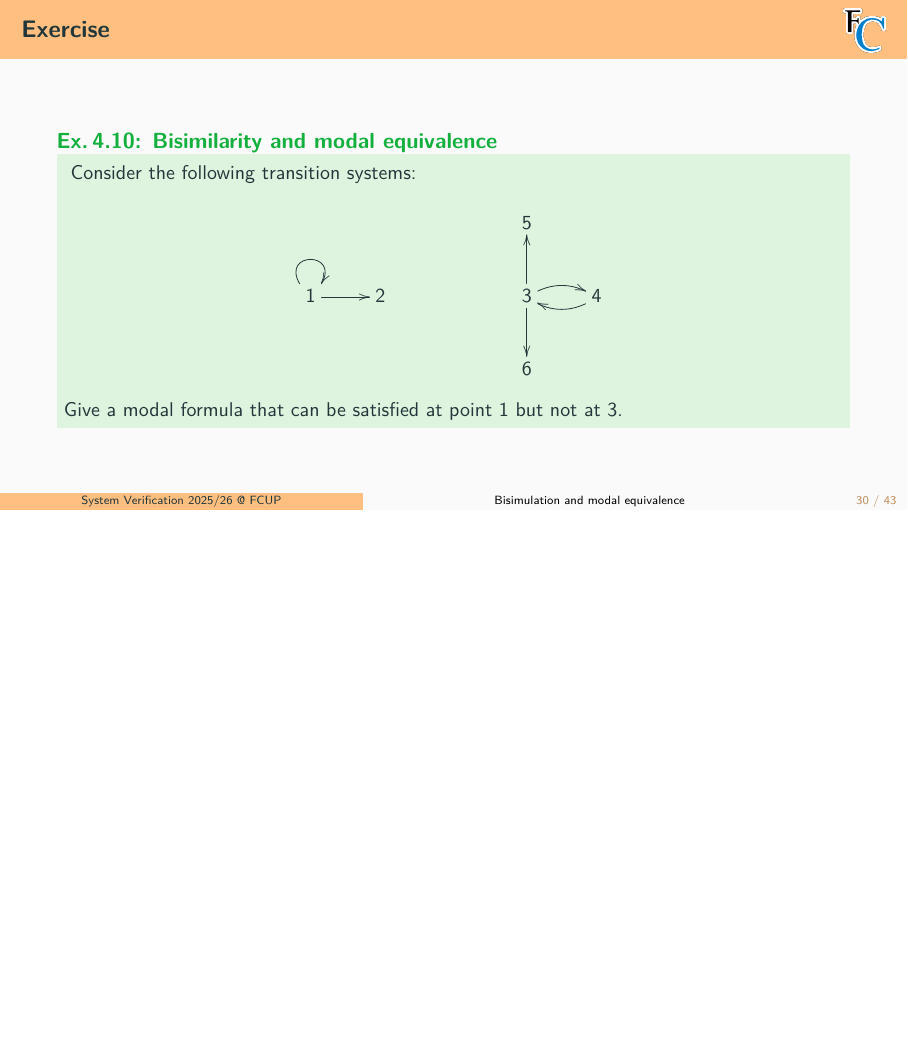
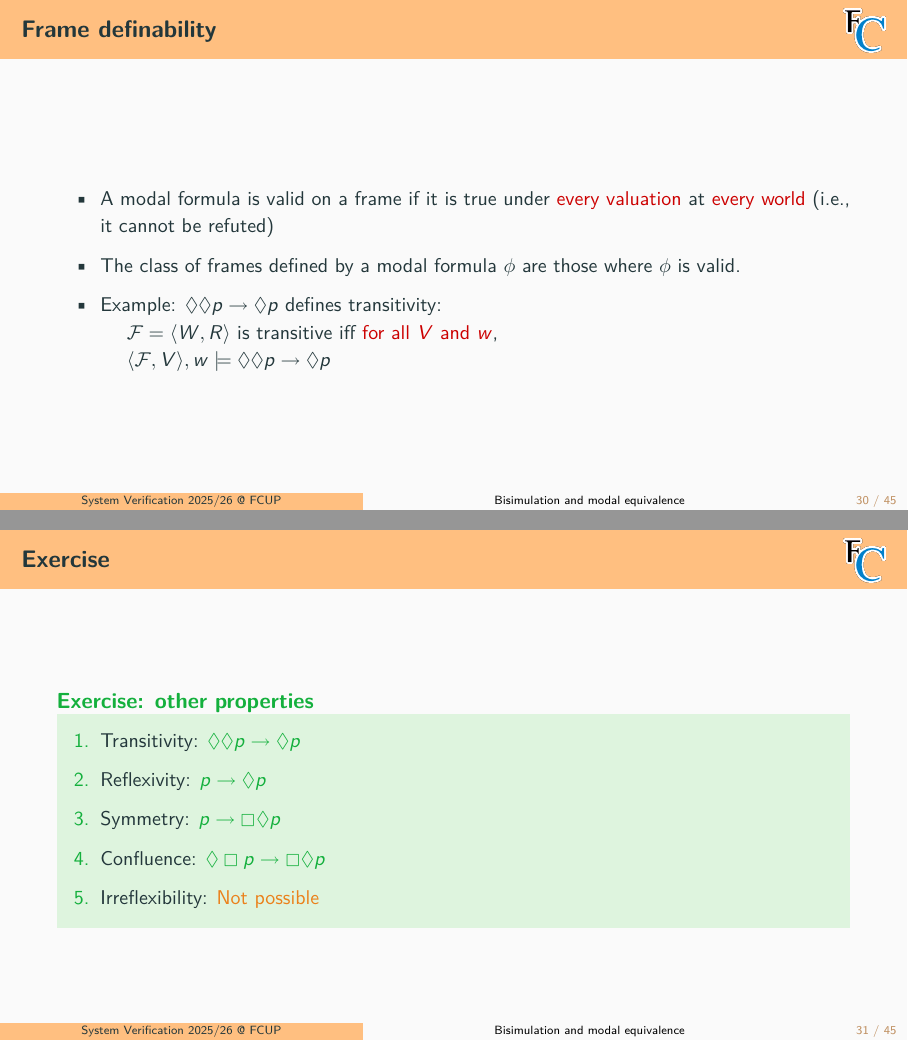
Before and after one commit to FM-DCC/sv2526, LaTeX slides (slides/4-modal-logic.tex): page 37 of 53 before the commit and pages 37 and 39 of 56 after it, the two joined at a grey line, the shorter picture padded with empty space. Compiled offline with pdfLaTeX.

Commit message:
frame definability

```diff
--- a/slides/4-modal-logic.tex
+++ b/slides/4-modal-logic.tex
@@ -1240,32 +1240,32 @@ $R$ between their states:
 % % on the rhs: 2 becomes 3.
 % \end{frame}
 
-% %----------------------------------------------------------------------------------
-% \begin{slide}{Frame definability}\label{s:32}
-% \small
-% \begin{itemize}
-%   \item A modal formula is valid on a frame if it is true under \red{every valuation} at \red{every world} (i.e., it cannot be refuted)
-%   \item The class of frames defined by a modal formula $\phi$ are those where $\phi$ is valid.
-%   \item Example: $\eventual\eventual p \to \eventual p$ defines transitivity:\\
-%   ~~~~$\ger{F}=\pair{W,R}$ is transitive iff \red{for all $V$ and $w$},\\
-%   ~~~~$\pair{\ger{F},V},w\models \eventual\eventual p \to \eventual p $
-% \end{itemize}
-% \end{slide}
-% %----------------------------------------------------------------------------------
-% \begin{slide}{Exercise}\label{s:32}
-% \small
-
-% \begin{exampleblock}{Exercise: other properties}
-% \begin{enumerate}
-%   \item Transitivity: \structure{$\eventual\eventual p \to \eventual p$}
-%   \item Reflexivity: \visible<2->{\structure{$p \to \eventual p$}}
-%   \item Symmetry:    \visible<2->{\structure{$p \to \always \eventual p$}}
-%   \item Confluence:  \visible<2->{\structure{$\eventual\always p \to \always \eventual p$}}
-%   \item Irreflexibility:  \visible<2->{\alert{Not possible}}
-% \end{enumerate}
-% \end{exampleblock}
-
-% \end{slide}
+%----------------------------------------------------------------------------------
+\begin{slide}{Frame definability}\label{s:32}
+\small
+\begin{itemize}
+  \item A modal formula is valid on a frame if it is true under \red{every valuation} at \red{every world} (i.e., it cannot be refuted)
+  \item The class of frames defined by a modal formula $\phi$ are those where $\phi$ is valid.
+  \item Example: $\eventual\eventual p \to \eventual p$ defines transitivity:\\
+  ~~~~$\ger{F}=\pair{W,R}$ is transitive iff \red{for all $V$ and $w$},\\
+  ~~~~$\pair{\ger{F},V},w\models \eventual\eventual p \to \eventual p $
+\end{itemize}
+\end{slide}
+%----------------------------------------------------------------------------------
+\begin{slide}{Exercise}\label{s:32}
+\small
+
+\begin{exampleblock}{Exercise: other properties}
+\begin{enumerate}
+  \item Transitivity: \structure{$\eventual\eventual p \to \eventual p$}
+  \item Reflexivity: \visible<2->{\structure{$p \to \eventual p$}}
+  \item Symmetry:    \visible<2->{\structure{$p \to \always \eventual p$}}
+  \item Confluence:  \visible<2->{\structure{$\eventual\always p \to \always \eventual p$}}
+  \item Irreflexibility:  \visible<2->{\alert{Not possible}}
+\end{enumerate}
+\end{exampleblock}
+
+\end{slide}
 
 %----------------------------------------------------------------------------------
 
```
Also changed, not shown: slides/4-modal-logic.pdf.
